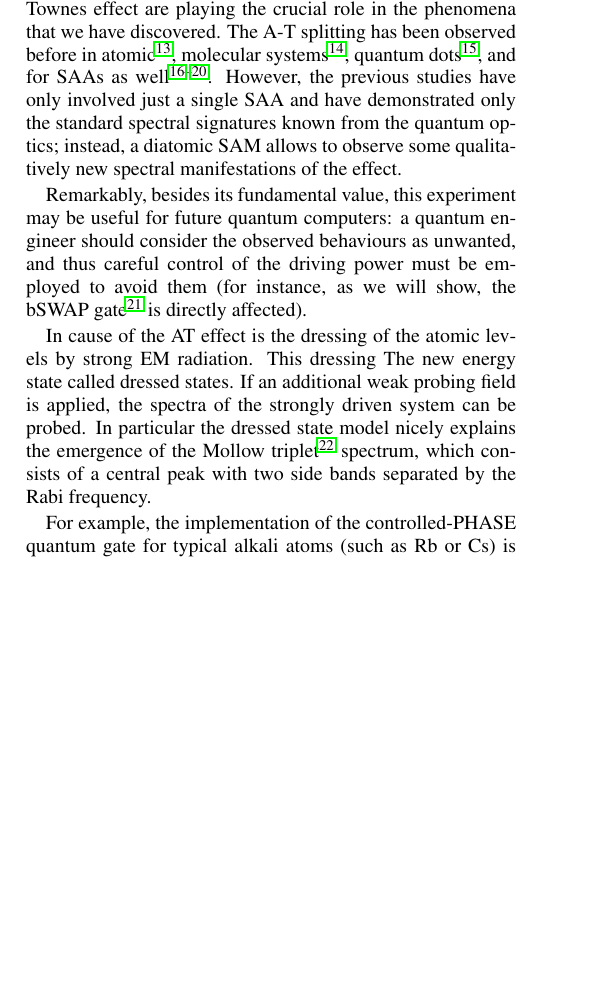
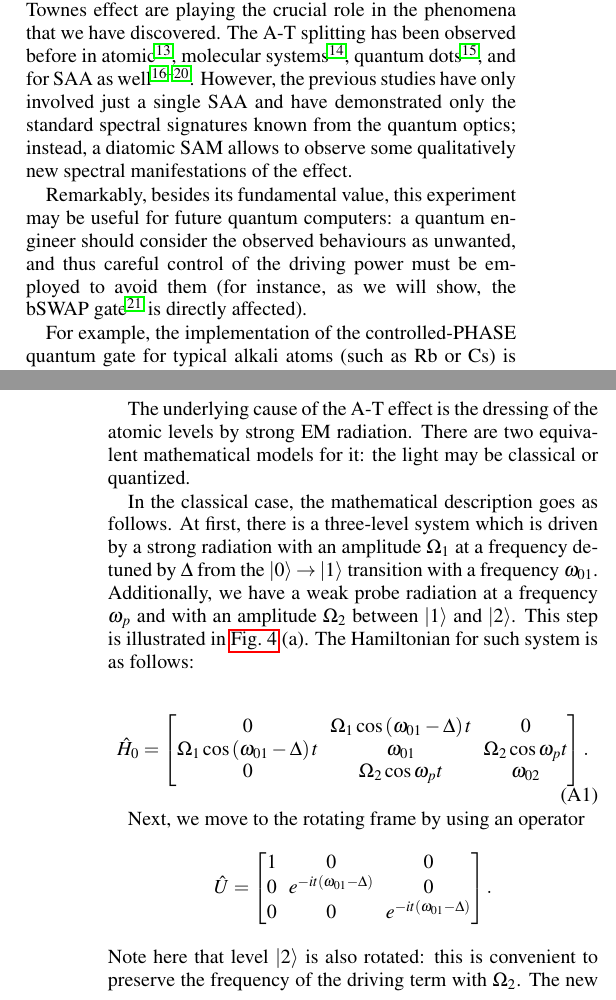
Before and after one commit to vdrhtc/Two-qubit-AT-paper, a LaTeX paper (document.tex): part of one column of page 1 of 5 before the commit and two parts of the columns of pages 1 and 4 of 5 after it, the two joined at a grey line, cut so that both start at the same text, the shorter picture padded with empty space. Compiled offline with pdfLaTeX.

Commit message:
Added theory for standard AT

```diff
--- a/document.tex
+++ b/document.tex
@@ -109,9 +109,8 @@ In general, a quantum system exposed to strong external driving can experience v
 
 In this work, we are studying effects of light-matter interaction that occur in a system of two coupled artificial atoms: a superconducting artificial molecule (SAM). In our experiment, we use two transmons\cite{koch2007charge} interacting with each other through a cavity bus\cite{majer2007coupling}. Microwave radiation is applied to this system through a coplanar on-chip antenna and transmon states may be monitored by dispersive readout using the same coupling cavity \cite{chow2010detecting}.
 
-It turns out that due to the strong interaction of SAM with the microwave drive, multiphoton transitions and the Autler-Townes effect are playing the crucial role in the phenomena that we have discovered. The A-T splitting has been observed before in atomic\cite{picque1976direct}, molecular systems\cite{tamarat1995pump}, quantum dots\cite{xu2007coherent}, and for SAAs as well\cite{baur2009measurement, sillanpaa2009autler, novikov2013autler, suri2013observation, peng2018vacuum}. However, the previous studies have  only involved just a single SAA and have demonstrated only the standard spectral signatures known from the quantum optics; instead, a diatomic SAM allows to observe some qualitatively new spectral manifestations of the effect.
+It turns out that due to the strong interaction of SAM with the microwave drive, multiphoton transitions and the Autler-Townes effect are playing the crucial role in the phenomena that we have discovered. The A-T splitting has been observed before in atomic\cite{picque1976direct}, molecular systems\cite{tamarat1995pump}, quantum dots\cite{xu2007coherent}, and for SAA as well\cite{baur2009measurement, sillanpaa2009autler, novikov2013autler, suri2013observation, peng2018vacuum}. However, the previous studies have  only involved just a single SAA and have demonstrated only the standard spectral signatures known from the quantum optics; instead, a diatomic SAM allows to observe some qualitatively new spectral manifestations of the effect.
 
 Remarkably, besides its fundamental value, this experiment may be useful for future quantum computers: a quantum engineer should consider the observed behaviours as unwanted, and thus careful control of the driving power must be employed to avoid them (for instance, as we will show, the bSWAP gate\cite{poletto2012entanglement} is directly affected).
 
-In  cause of the AT effect is the dressing of the atomic levels by strong EM radiation. This dressing The new energy state called dressed states. If an additional weak probing field is applied, the spectra of the strongly driven system can be probed. In particular the dressed state model nicely explains the emergence of the Mollow triplet\cite{newstein1968spontaneous} spectrum, which consists of a central peak with two side bands separated by the Rabi frequency.
 
@@ -121,4 +117,3 @@ In  cause of the AT effect is the dressing of the atomic levels by strong EM rad
-\end{figure}
 
 For example, the implementation of the controlled-PHASE quantum gate for typical alkali atoms (such as Rb or Cs)  is based on the effect of dressed states in conjunction with the effect of Rydberg-blockade\cite{sun2018analysis}. One of the possible way to build quantum memory with trapped atomic ions based on dressed states is described in this work\cite{timoney2011quantum}.
 
@@ -246,4 +241,6 @@ Therefore a non-zero interaction between qubits is necessary to observe AT effec
 After that according to the perturbation theory (with perturbation $V_J$) to $H_0$ we found the first-order corrections to the wave functions. We can use Fermi Golden Rule to find the probability of transition.
 \appendix
 
-\subsection{The standard Autler-Townes effect}
+\section{Theory of the standard Autler-Townes effect}
+
+The underlying cause of the A-T effect is the dressing of the atomic levels by strong EM radiation. There are two equivalent mathematical models for it: the light may be classical or quantized.
@@ -249,0 +251,25 @@ After that according to the perturbation theory (with perturbation $V_J$) to $H_
+	\label{fig:at-standard}
+\end{figure}
+
+In the classical case, the mathematical description goes as follows. At first, there is a three-level system which is driven by a strong radiation with an amplitude $\Omega_1$ at a frequency detuned by $\Delta$ from the $\ket{0}\rightarrow \ket{1}$ transition with a frequency $\omega_{01}$. Additionally, we have a weak probe radiation at a frequency $\omega_{p}$ and with an amplitude $\Omega_2$ between $\ket{1}$ and $\ket{2}$. This step is illustrated in \autoref{fig:at-standard}~(a). The Hamiltonian for such system is as follows:
+
+\begin{equation}
+\hat H_0 = \left[\begin{matrix}
+0 & \Omega_{1} \cos{\left(\omega_{01}- \Delta \right)t} & 0\\
+\Omega_{1} \cos{\left(\omega_{01} - \Delta \right)t}   & \omega_{01} &\Omega_{2} \cos\omega_p t  \\
+0 & \Omega_{2} \cos{\omega_p t}  & \omega_{02}\end{matrix}\right].
+\end{equation}
+
+Next, we move to the rotating frame by using an operator
+\[
+\hat U = \left[\begin{matrix}
+1 & 0 & 0\\0 & e^{- i t \left(\omega_{01}- \Delta\right)} & 0\\0 & 0 & e^{- i t \left(\omega_{01}- \Delta\right)}\end{matrix}\right].
+\]
+Note here that level $\ket{2}$ is also rotated: this is convenient to preserve the frequency of the driving term with $\Omega_2$. The new Hamiltonian should be calculated as follows: $\hat H_1 = \hat U^\dag \hat H_0 \hat U - i \dot{\hat{U}}^\dag \hat U$. The level structure without driving  is shown in the left part of \autoref{fig:at-standard}~(b). Applying the RWA, we obtain:
+\begin{equation}
+\hat H_1 = \left[\begin{matrix}0 &\Omega_{1}/2 & 0\\\Omega_{1}/2 & \Delta & \Omega_{2} e^{- i t \omega_p}/2\\0 & \Omega_{2} e^{i t \omega_p}/2 & \omega_{02} - \omega_{01}+\Delta \end{matrix}\right].
+\end{equation}
+
+Next, moving to the basis where the upper left 2x2 corner is diagonal (the right part of \autoref{fig:at-standard}~(b)), we obtain:
+
+\begin{equation}
@@ -250,3 +291,6 @@ After that according to the perturbation theory (with perturbation $V_J$) to $H_
+One may see that now resonant conditions for the probe drive are $\omega_p = \omega_{12} + \dfrac{(\Delta \pm \Omega^R)}{2}$, where $\Omega^R = \sqrt{\Omega_1^2 + \Delta^2}$, $\omega_{12} = \omega_{02}- \omega_{01}$, and its amplitude is renormalized by an angle $\theta,\ \tan 2\theta = -\frac{\Omega_1}{\Delta}$.
+
+
 
 
 
```
Also changed, not shown: document.tex (22 more changed lines).
